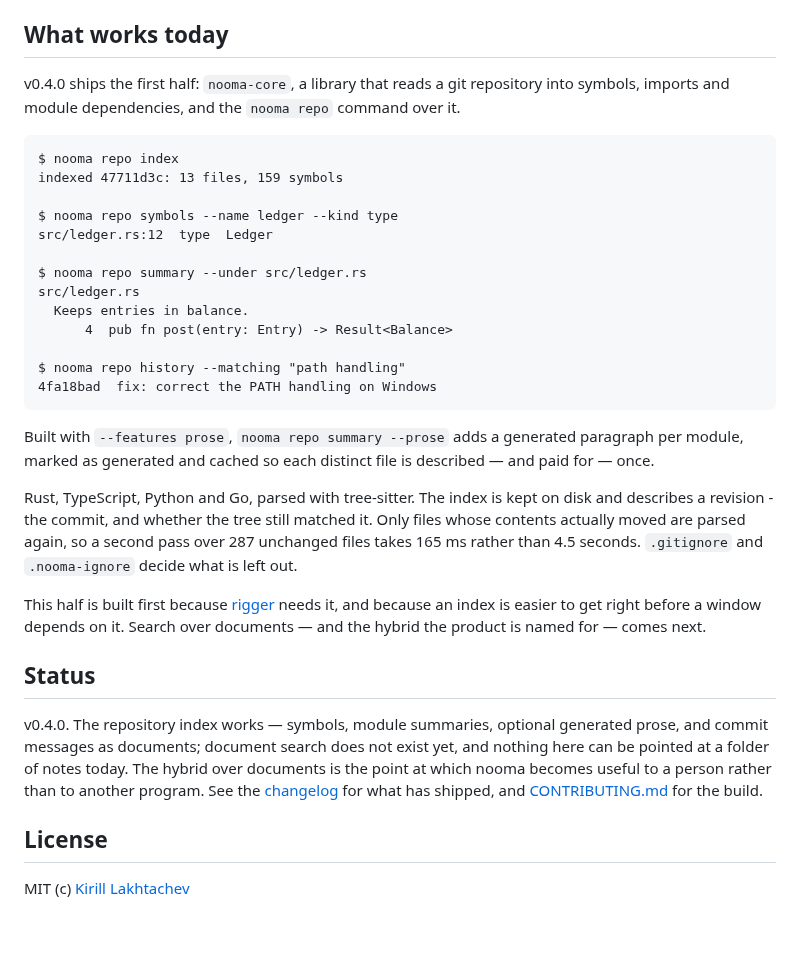
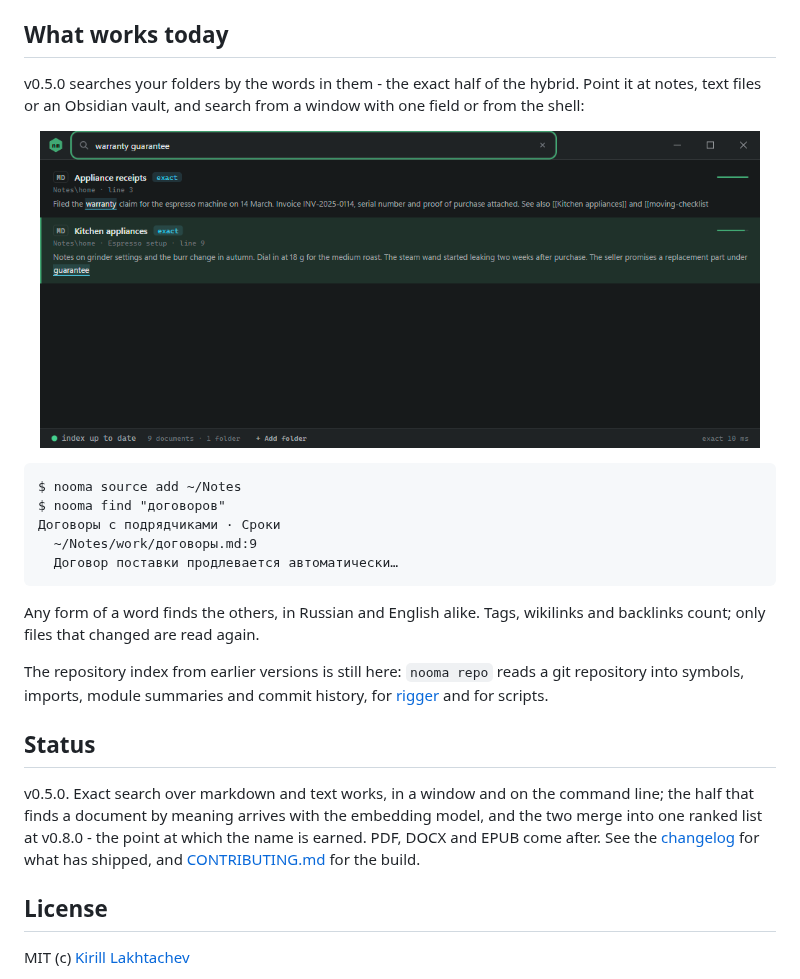
Before and after one commit to lacodda/nooma, a Markdown page: README.md, the part around the change. GitHub-like rendering; pictures changed too: assets/screenshot.png (added); blank space fills up the shorter version.

Commit message:
docs: describe document search, the window and the build

````diff
--- a/README.md
+++ b/README.md
@@ -31,33 +31,25 @@ There is exactly one exception, and it is not in the default build: `--prose` ca
 
 ## What works today
 
-v0.4.0 ships the first half: `nooma-core`, a library that reads a git repository into symbols, imports and module dependencies, and the `nooma repo` command over it.
+v0.5.0 searches your folders by the words in them - the exact half of the hybrid. Point it at notes, text files or an Obsidian vault, and search from a window with one field or from the shell:
+
+<p align="center"><img src="https://github.com/lacodda/nooma/raw/main/assets/screenshot.png" alt="The nooma window: one field in the title bar, results with the matched words marked" width="720"></p>
 
 ```
-$ nooma repo index
-indexed 47711d3c: 13 files, 159 symbols
-
-$ nooma repo symbols --name ledger --kind type
-src/ledger.rs:12  type  Ledger
-
-$ nooma repo summary --under src/ledger.rs
-src/ledger.rs
-  Keeps entries in balance.
-      4  pub fn post(entry: Entry) -> Result<Balance>
-
-$ nooma repo history --matching "path handling"
-4fa18bad  fix: correct the PATH handling on Windows
+$ nooma source add ~/Notes
+$ nooma find "договоров"
+Договоры с подрядчиками · Сроки
+  ~/Notes/work/договоры.md:9
+  Договор поставки продлевается автоматически…
 ```
 
-Built with `--features prose`, `nooma repo summary --prose` adds a generated paragraph per module, marked as generated and cached so each distinct file is described — and paid for — once.
+Any form of a word finds the others, in Russian and English alike. Tags, wikilinks and backlinks count; only files that changed are read again.
 
-Rust, TypeScript, Python and Go, parsed with tree-sitter. The index is kept on disk and describes a revision - the commit, and whether the tree still matched it. Only files whose contents actually moved are parsed again, so a second pass over 287 unchanged files takes 165 ms rather than 4.5 seconds. `.gitignore` and `.nooma-ignore` decide what is left out.
-
-This half is built first because [rigger](https://github.com/lacodda/rigger) needs it, and because an index is easier to get right before a window depends on it. Search over documents — and the hybrid the product is named for — comes next.
+The repository index from earlier versions is still here: `nooma repo` reads a git repository into symbols, imports, module summaries and commit history, for [rigger](https://github.com/lacodda/rigger) and for scripts.
 
 ## Status
 
-v0.4.0. The repository index works — symbols, module summaries, optional generated prose, and commit messages as documents; document search does not exist yet, and nothing here can be pointed at a folder of notes today. The hybrid over documents is the point at which nooma becomes useful to a person rather than to another program. See the [changelog](https://github.com/lacodda/nooma/blob/main/CHANGELOG.md) for what has shipped, and [CONTRIBUTING.md](https://github.com/lacodda/nooma/blob/main/CONTRIBUTING.md) for the build.
+v0.5.0. Exact search over markdown and text works, in a window and on the command line; the half that finds a document by meaning arrives with the embedding model, and the two merge into one ranked list at v0.8.0 - the point at which the name is earned. PDF, DOCX and EPUB come after. See the [changelog](https://github.com/lacodda/nooma/blob/main/CHANGELOG.md) for what has shipped, and [CONTRIBUTING.md](https://github.com/lacodda/nooma/blob/main/CONTRIBUTING.md) for the build.
 
 ## License
 
````
Also changed, not shown: CONTRIBUTING.md (+18 -4 lines), 2 other files.
